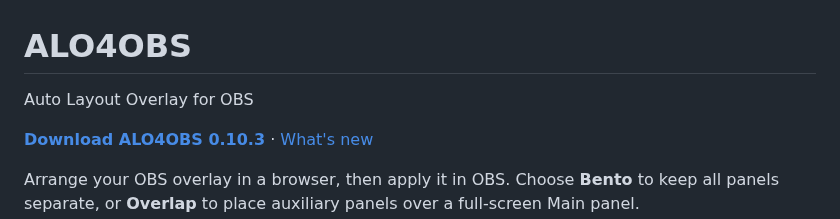
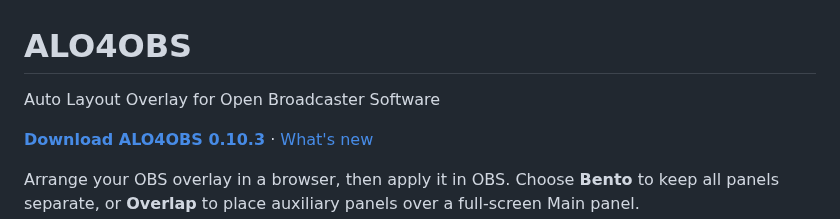
Before and after one commit to kmg200164/ALO4OBS, a Markdown page: README.md, the part around the change. Drawn GitHub-style.

```diff
--- a/README.md
+++ b/README.md
@@ -1,6 +1,6 @@
 # ALO4OBS
 
-Auto Layout Overlay for OBS
+Auto Layout Overlay for Open Broadcaster Software
 
 **[Download ALO4OBS 0.10.3](https://github.com/kmg200164/ALO4OBS/raw/refs/heads/main/downloads/ALO4OBS-v0.10.3.zip)** · [What's new](CHANGELOG.md)
 
```
